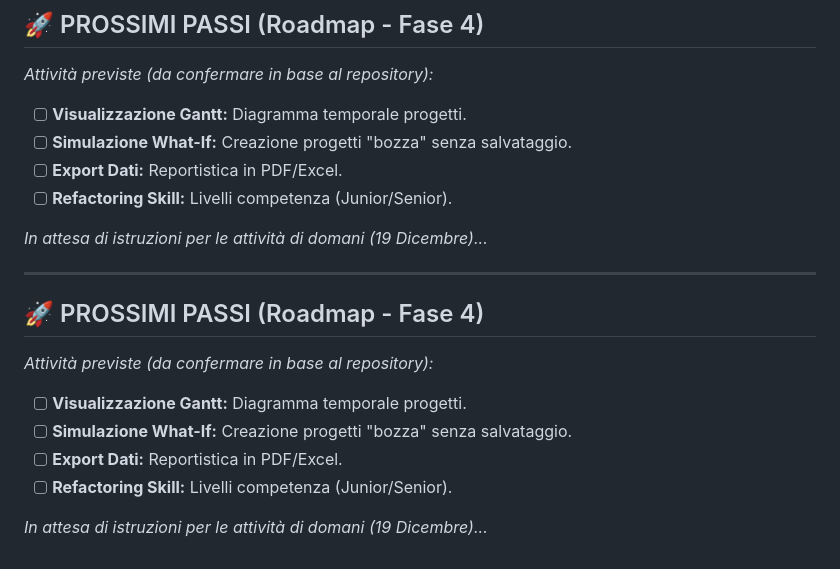
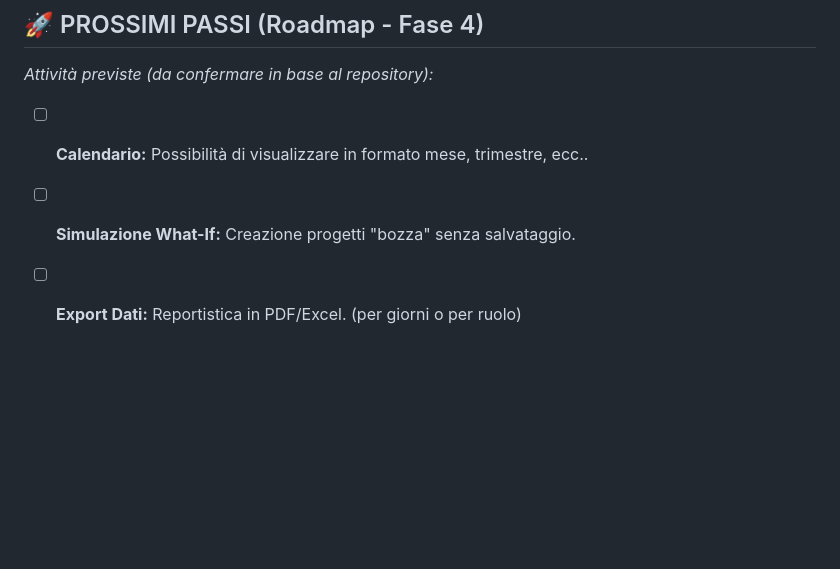
Before and after one commit to Vuot00/tirocinio, a Markdown page: documenti/agenda.md, the part around the change. Drawn GitHub-style; blank space fills up the shorter version.

Commit message:
Revise roadmap and update task descriptions
Updated roadmap items and removed redundant sections.

```diff
--- a/documenti/agenda.md
+++ b/documenti/agenda.md
@@ -112,21 +112,6 @@
 ## 🚀 PROSSIMI PASSI (Roadmap - Fase 4)
 *Attività previste (da confermare in base al repository):*
 
-* [ ] **Visualizzazione Gantt:** Diagramma temporale progetti.
+* [ ] **Calendario:** Possibilità di visualizzare in formato mese, trimestre, ecc..
 * [ ] **Simulazione What-If:** Creazione progetti "bozza" senza salvataggio.
-* [ ] **Export Dati:** Reportistica in PDF/Excel.
-* [ ] **Refactoring Skill:** Livelli competenza (Junior/Senior).
-
-*In attesa di istruzioni per le attività di domani (19 Dicembre)...*
-
----
-
-## 🚀 PROSSIMI PASSI (Roadmap - Fase 4)
-*Attività previste (da confermare in base al repository):*
-
-* [ ] **Visualizzazione Gantt:** Diagramma temporale progetti.
-* [ ] **Simulazione What-If:** Creazione progetti "bozza" senza salvataggio.
-* [ ] **Export Dati:** Reportistica in PDF/Excel.
-* [ ] **Refactoring Skill:** Livelli competenza (Junior/Senior).
-
-*In attesa di istruzioni per le attività di domani (19 Dicembre)...*
+* [ ] **Export Dati:** Reportistica in PDF/Excel. (per giorni o per ruolo)
```
